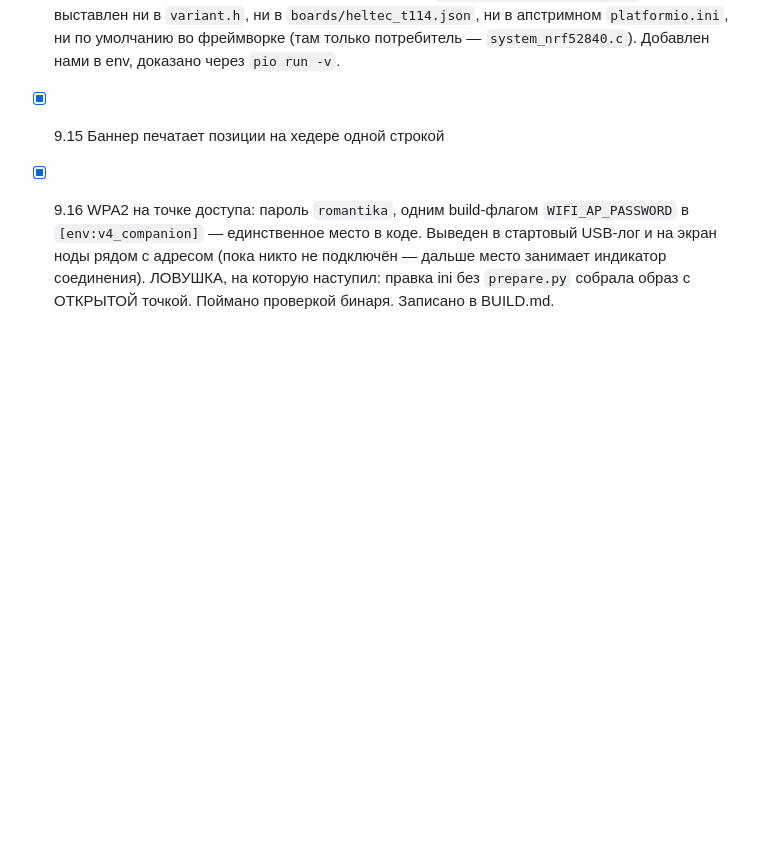
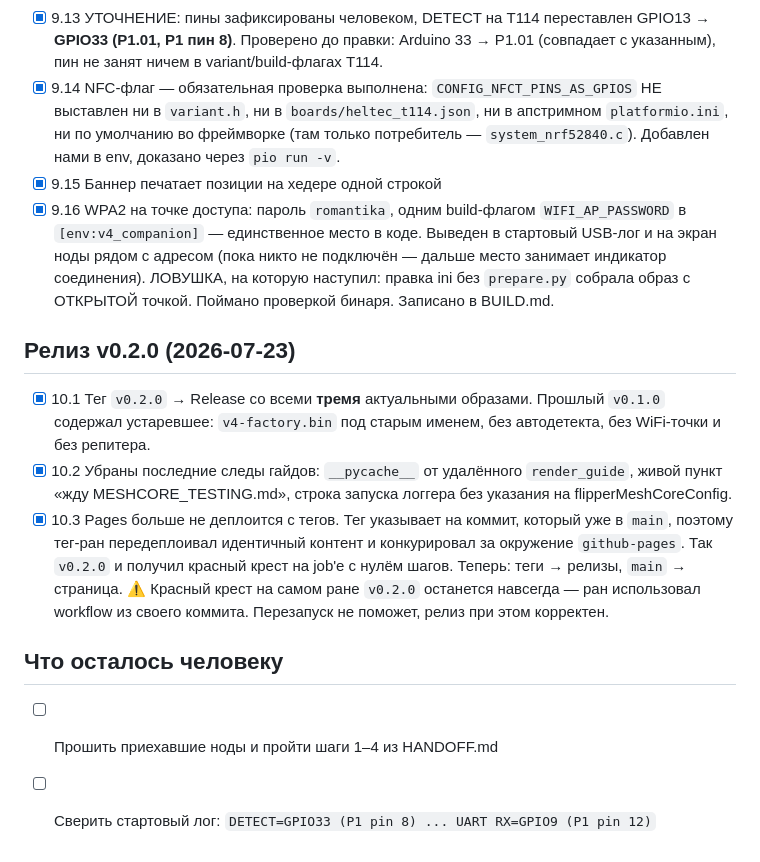
Before and after one commit to hleserg/meshcore-node-fw, a Markdown page: TASKS.md, the part around the change. Rendered like a GitHub page; blank space fills up the shorter version.

Commit message:
Record the v0.2.0 release in the tasklist (#9)
Also notes why the v0.2.0 tag run keeps a red cross: that run used the workflow
from its own commit, which still deployed Pages from tags. Re-running it would
not help, and the release itself is correct.


Claude-Session: https://claude.ai/code/session_01WMqRGxPErdsfPYG2GYc2ta

Co-authored-by: Claude Opus 4.8 <noreply@anthropic.com>

```diff
--- a/TASKS.md
+++ b/TASKS.md
@@ -154,3 +154,22 @@
       не подключён — дальше место занимает индикатор соединения).
       ЛОВУШКА, на которую наступил: правка ini без `prepare.py` собрала образ
       с ОТКРЫТОЙ точкой. Поймано проверкой бинаря. Записано в BUILD.md.
+
+## Релиз v0.2.0 (2026-07-23)
+
+- [x] 10.1 Тег `v0.2.0` → Release со всеми **тремя** актуальными образами.
+      Прошлый `v0.1.0` содержал устаревшее: `v4-factory.bin` под старым именем,
+      без автодетекта, без WiFi-точки и без репитера.
+- [x] 10.2 Убраны последние следы гайдов: `__pycache__` от удалённого
+      `render_guide`, живой пункт «жду MESHCORE_TESTING.md», строка запуска
+      логгера без указания на flipperMeshCoreConfig.
+- [x] 10.3 Pages больше не деплоится с тегов. Тег указывает на коммит, который уже
+      в `main`, поэтому тег-ран передеплоивал идентичный контент и конкурировал за
+      окружение `github-pages`. Так `v0.2.0` и получил красный крест на job'е с
+      нулём шагов. Теперь: теги → релизы, `main` → страница.
+      ⚠️ Красный крест на самом ране `v0.2.0` останется навсегда — ран использовал
+      workflow из своего коммита. Перезапуск не поможет, релиз при этом корректен.
+
+## Что осталось человеку
+- [ ] Прошить приехавшие ноды и пройти шаги 1–4 из HANDOFF.md
+- [ ] Сверить стартовый лог: `DETECT=GPIO33 (P1 pin 8) ... UART RX=GPIO9 (P1 pin 12)`
```
